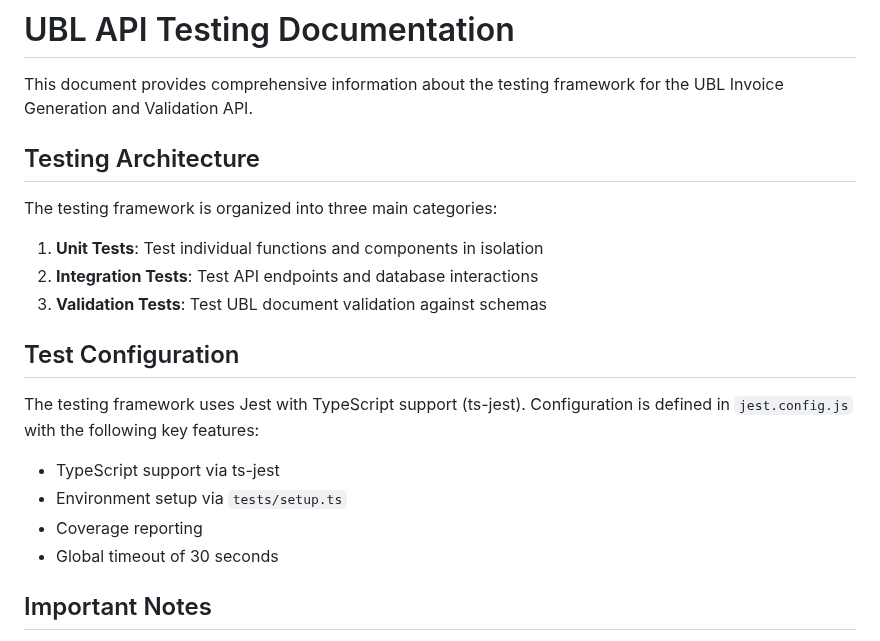
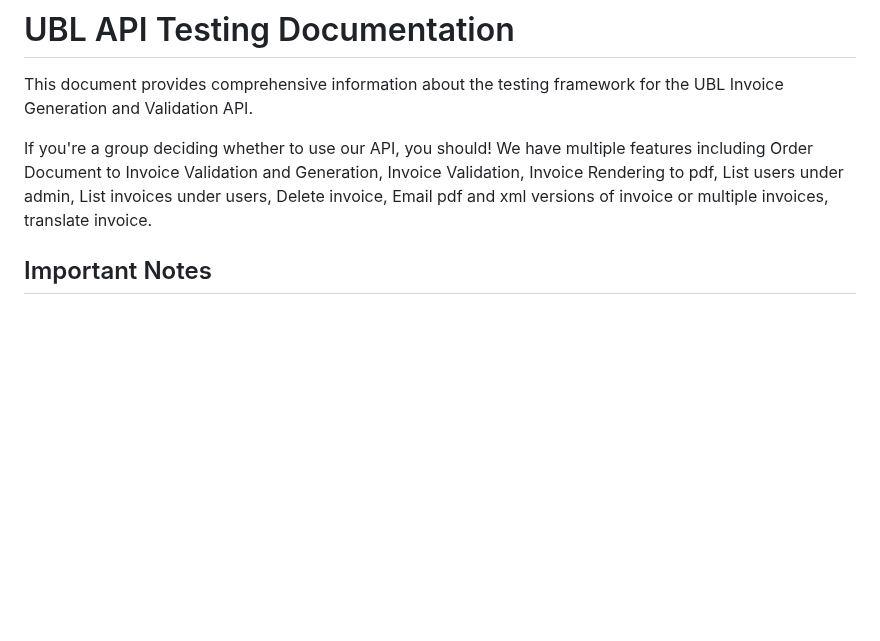
Before and after one commit to iamAmiK/UBL-API-documentation, a Markdown page: TESTING.md, the part around the change. Drawn GitHub-style; blank space fills up the shorter version.

```diff
--- a/TESTING.md
+++ b/TESTING.md
@@ -2,22 +2,7 @@
 
 This document provides comprehensive information about the testing framework for the UBL Invoice Generation and Validation API.
 
-## Testing Architecture
-
-The testing framework is organized into three main categories:
-
-1. **Unit Tests**: Test individual functions and components in isolation
-2. **Integration Tests**: Test API endpoints and database interactions
-3. **Validation Tests**: Test UBL document validation against schemas
-
-## Test Configuration
-
-The testing framework uses Jest with TypeScript support (ts-jest). Configuration is defined in `jest.config.js` with the following key features:
-
-- TypeScript support via ts-jest
-- Environment setup via `tests/setup.ts`
-- Coverage reporting
-- Global timeout of 30 seconds
+If you're a group deciding whether to use our API, you should! We have multiple features including Order Document to Invoice Validation and Generation, Invoice Validation, Invoice Rendering to pdf, List users under admin, List invoices under users, Delete invoice, Email pdf and xml versions of invoice or multiple invoices, translate invoice.
 
 ## Important Notes
 No Password Required: This API uses API key authentication, not username/password authentication. Users are identified by their email address and associated with an API key.
```
